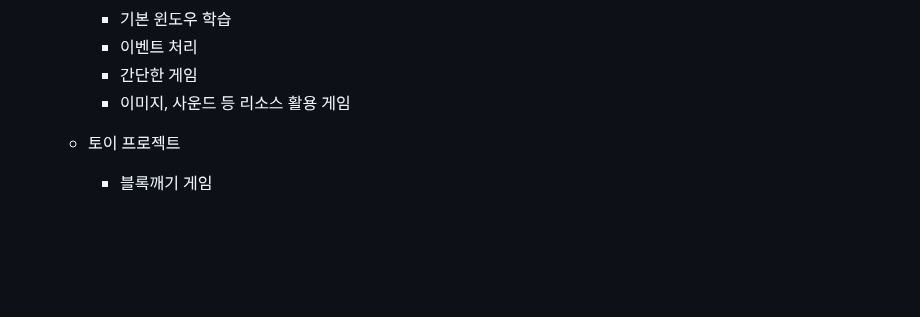
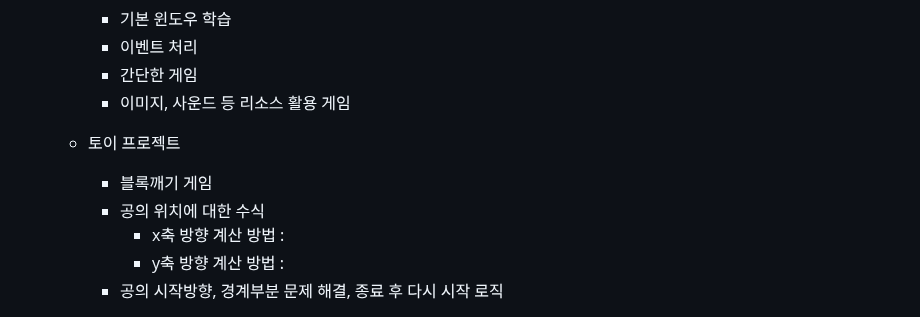
Before and after one commit to chohalim/iot-python-2025, a Markdown page: README.md, the part around one of its changes. GitHub-like rendering; blank space fills up the shorter version.

```diff
--- a/README.md
+++ b/README.md
@@ -225,4 +225,8 @@ https://github.com/user-attachments/assets/26ba5598-e242-4582-b2bc-8fae23b8580b
 
     - 토이 프로젝트
         - 블록깨기 게임
+        - 공의 위치에 대한 수식
+            - x축 방향 계산 방법 :
+            - y축 방향 계산 방법 :
+        - 공의 시작방향, 경계부분 문제 해결, 종료 후 다시 시작 로직
 
```
Also changed, not shown: other parts of README.md (+2 -1 lines).
